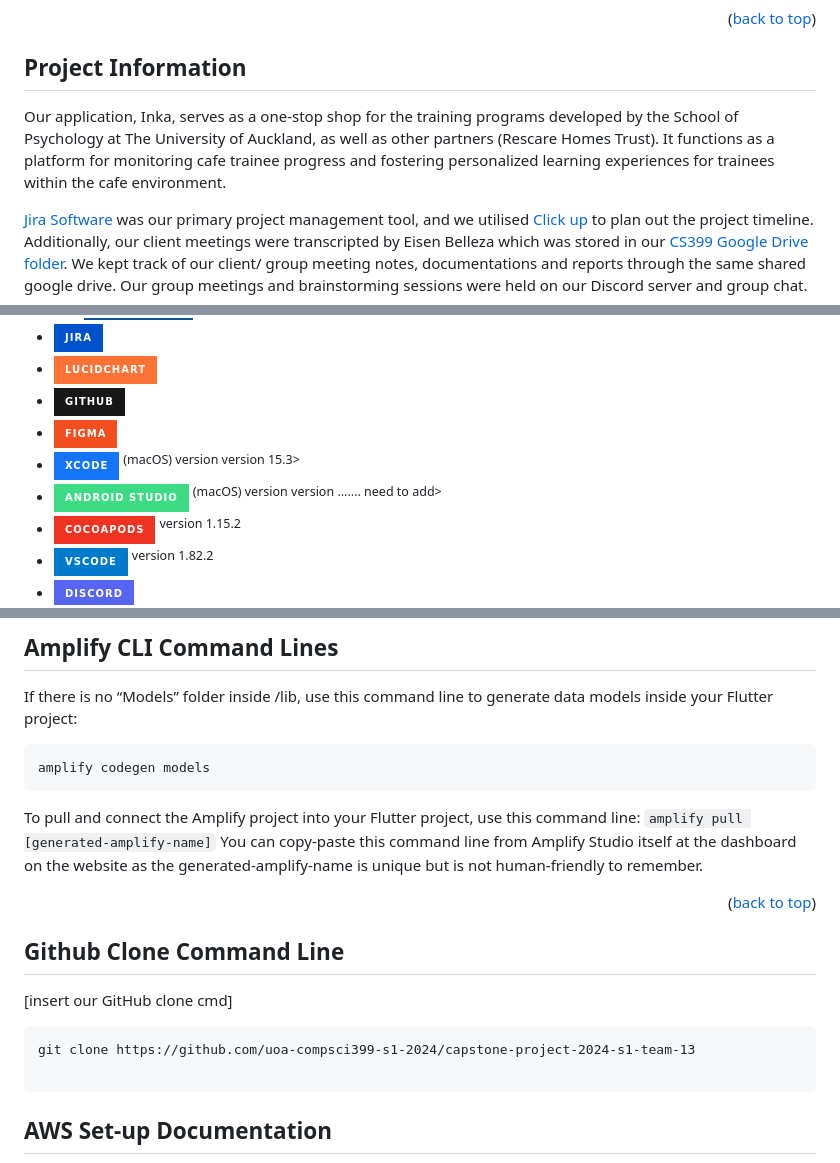
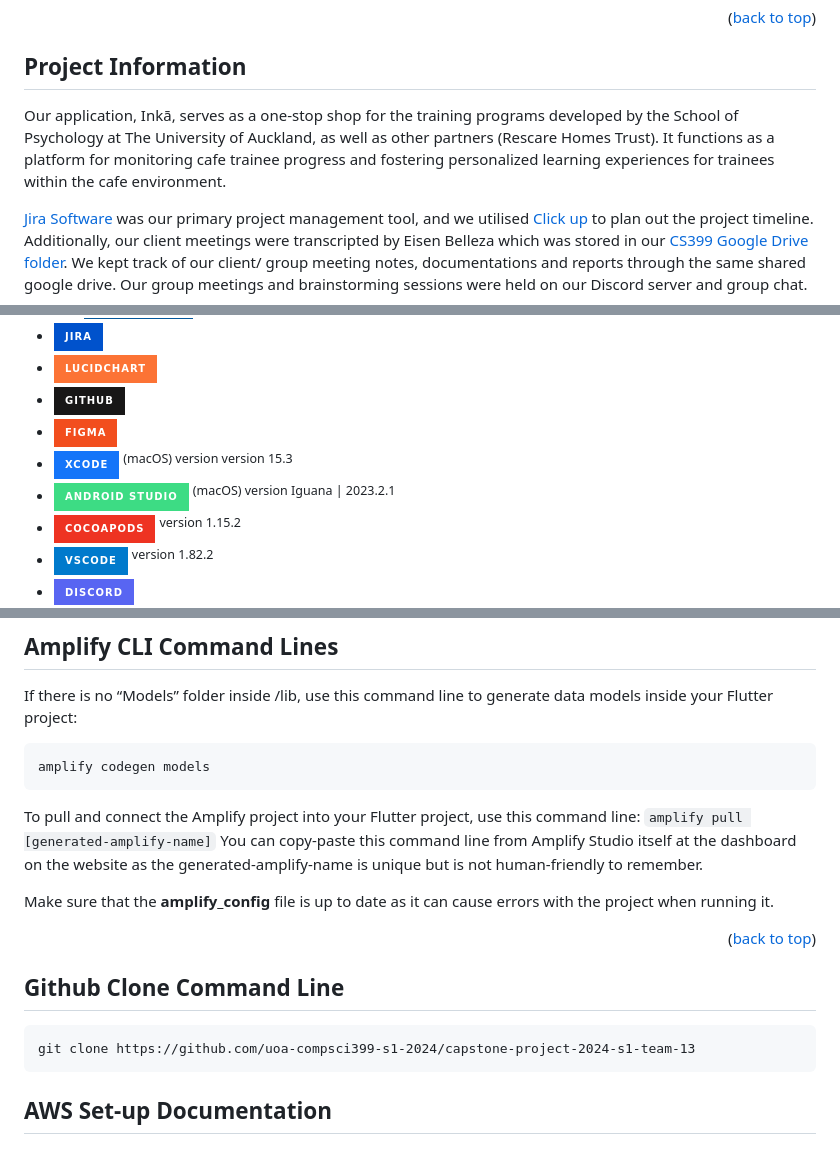
Before and after one commit to uoa-compsci399-s1-2024/capstone-project-2024-s1-team-13, a Markdown page: README.md, 3 parts joined by grey strips. Rendered like a GitHub page; badges without logos.

````diff
--- a/README.md
+++ b/README.md
@@ -99,7 +99,7 @@ Backend Team
 
 ## Project Information
 
-Our application, Inka, serves as a one-stop shop for the training programs developed by the School of Psychology at The University of Auckland, as well as other partners (Rescare Homes Trust). It functions as a platform for monitoring cafe trainee progress and fostering personalized learning experiences for trainees within the cafe environment.
+Our application, Inkā, serves as a one-stop shop for the training programs developed by the School of Psychology at The University of Auckland, as well as other partners (Rescare Homes Trust). It functions as a platform for monitoring cafe trainee progress and fostering personalized learning experiences for trainees within the cafe environment.
 
 [Jira Software](https://capstone-cs-399.atlassian.net/jira/software/projects/CAPSTONE/boards/1?atlOrigin=eyJpIjoiMDM0ZDMyZmQ3OTZiNGMzODg4YmJlODAyNmU3MGI3ZjMiLCJwIjoiaiJ9) was our primary project management tool, and we utilised [Click up](https://app.clickup.com/9016213572/v/li/901601710023) to plan out the project timeline.
 Additionally, our client meetings were transcripted by Eisen Belleza which was stored in our [CS399 Google Drive folder](https://drive.google.com/drive/folders/1-gizh0ax6PdQrp2FK9bT6ZF-qECF2oGU?usp=drive_link). We kept track of our client/ group meeting notes, documentations and reports through the same shared google drive. Our group meetings and brainstorming sessions were held on our Discord server and group chat.
@@ -122,8 +122,8 @@ Additionally, our client meetings were transcripted by Eisen Belleza which was s
 * [![LucidChart][LucidChart]][LucidChart-url]
 * [![GitHub][GitHub]][GitHub-url]
 * [![Figma][Figma]][Figma-url]
-* [![Xcode Simulator][Xcode-simulator]][Xcode-url] <sup>(macOS) version version 15.3>
-* [![Android Studio][Android-Studio]][Android-Studio-url] <sup>(macOS) version version ....... need to add>
+* [![Xcode Simulator][Xcode-simulator]][Xcode-url] <sup>(macOS) version version 15.3
+* [![Android Studio][Android-Studio]][Android-Studio-url] <sup>(macOS) version Iguana | 2023.2.1
 * [![Cocoapods][Cocoapods]][Cocoapods-url] <sup>version 1.15.2</sup>
 * [![VSCode][VSCode]][VSCode-url] <sup>version 1.82.2</sup>
 * [![Discord][Discord]][Discord-url]
@@ -238,13 +238,13 @@ To pull and connect the Amplify project into your Flutter project, use this comm
 ```amplify pull [generated-amplify-name]```
 You can copy-paste this command line from Amplify Studio itself at the dashboard on the website as the generated-amplify-name is unique but is not human-friendly to remember.
 
+Make sure that the __amplify_config__ file is up to date as it can cause errors with the project when running it.
+
 <p align="right">(<a href="#readme-top">back to top</a>)</p>
 
 ## Github Clone Command Line
-[insert our GitHub clone cmd]
 ```
 git clone https://github.com/uoa-compsci399-s1-2024/capstone-project-2024-s1-team-13
-
 ```
 
 ## AWS Set-up Documentation
````
Also changed, not shown: other parts of README.md (+1 -1 lines).
